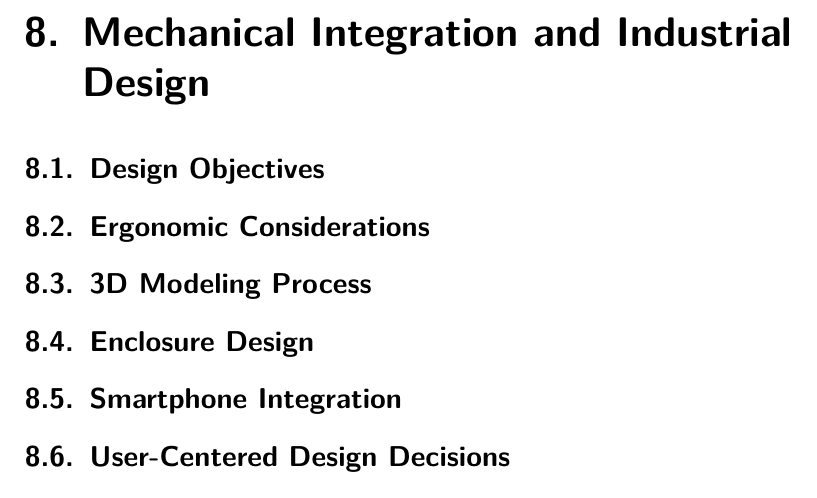
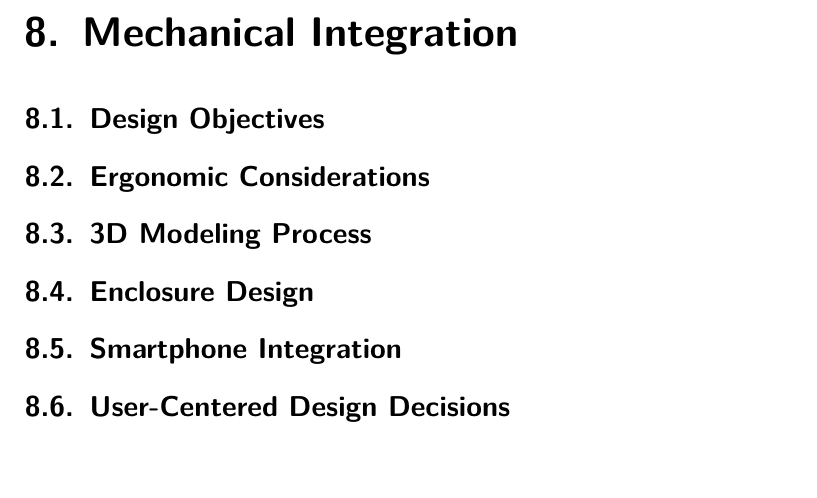
Before and after one commit to alcaaron/tfg_manuscript, a LaTeX thesis (tfe.tex): part of page 68 of 84, cut so that both start at the same text, the shorter picture padded with empty space. Compiled offline with pdfLaTeX.

```diff
--- a/tfe.tex
+++ b/tfe.tex
@@ -2258,7 +2258,7 @@
 
 % TARGET: 2-3 pages
 
-\chapter{Mechanical Integration and Industrial Design}
+\chapter{Mechanical Integration}
 
 \section{Design Objectives}
 % Explain:
```
